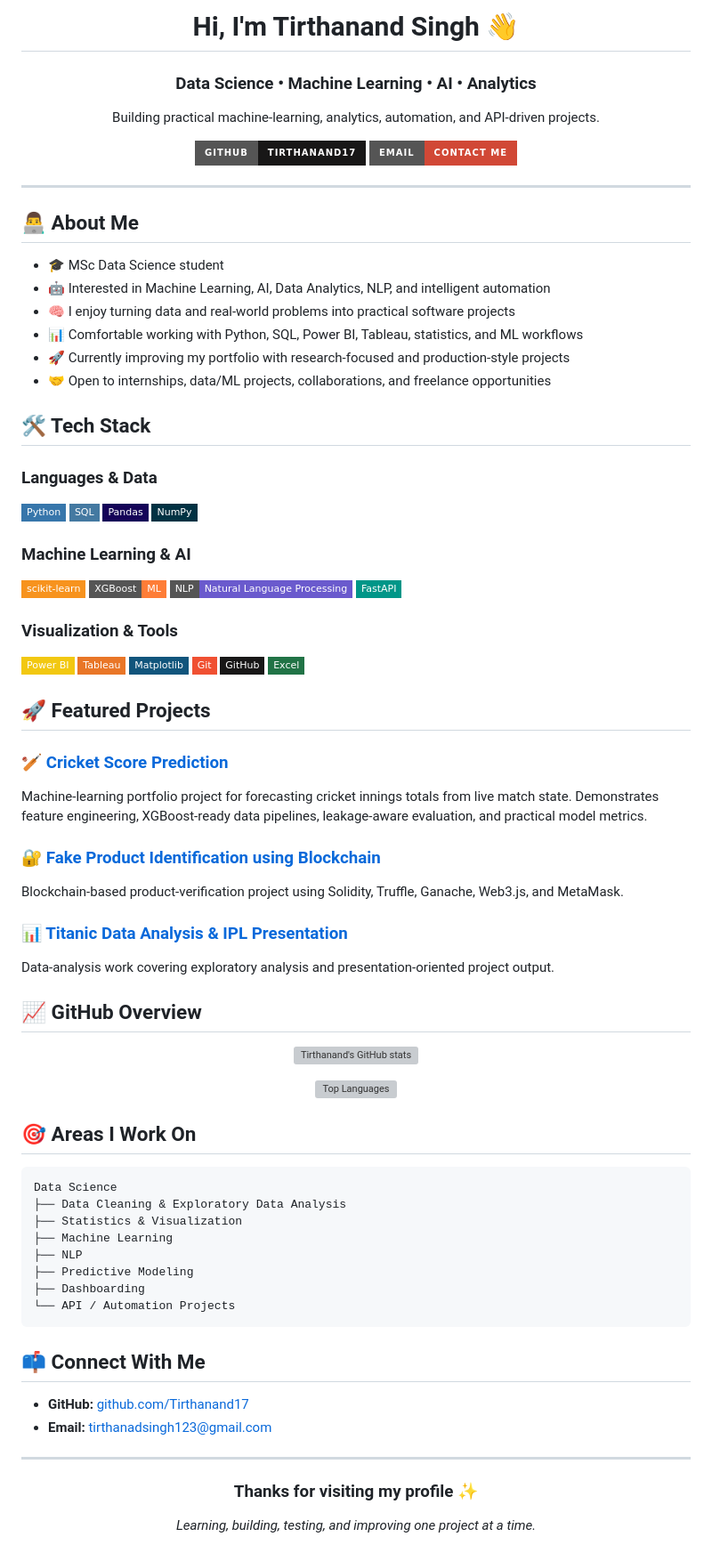
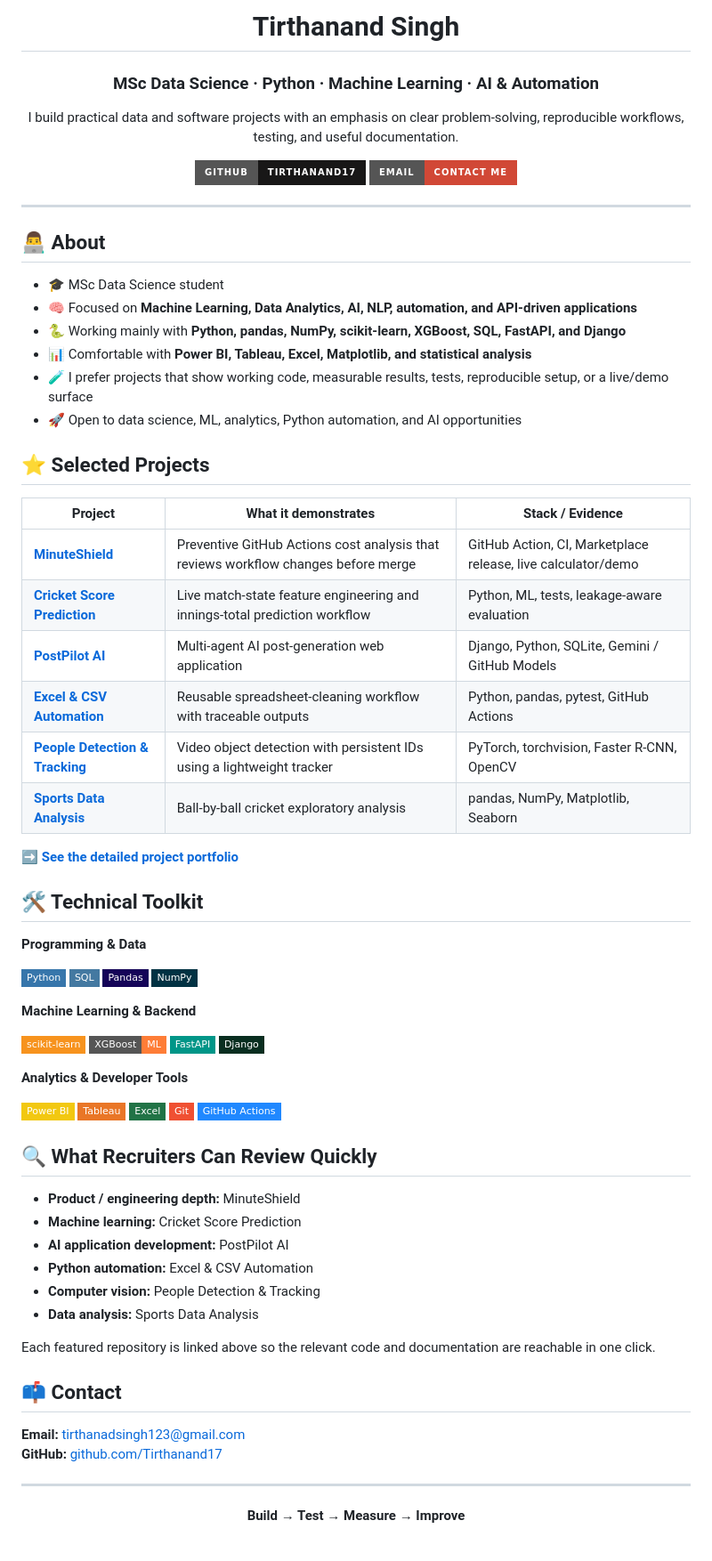
Before and after one commit to Tirthanand17/Tirthanand17, a Markdown page: README.md, the part around the change. Shown at 89% size. GitHub-like rendering; badges without logos; grey boxes are pictures that could not be loaded.

Commit message:
docs: refocus profile for recruiters

````diff
--- a/README.md
+++ b/README.md
@@ -1,10 +1,10 @@
 <div align="center">
 
-# Hi, I'm Tirthanand Singh 👋
+# Tirthanand Singh
 
-### Data Science • Machine Learning • AI • Analytics
+### MSc Data Science · Python · Machine Learning · AI & Automation
 
-Building practical machine-learning, analytics, automation, and API-driven projects.
+I build practical data and software projects with an emphasis on clear problem-solving, reproducible workflows, testing, and useful documentation.
 
 [![GitHub](https://img.shields.io/badge/GitHub-Tirthanand17-181717?style=for-the-badge&logo=github)](https://github.com/Tirthanand17)
 [![Email](https://img.shields.io/badge/Email-Contact_Me-D14836?style=for-the-badge&logo=gmail&logoColor=white)](mailto:tirthanadsingh123@gmail.com)
@@ -13,88 +13,72 @@ Building practical machine-learning, analytics, automation, and API-driven proje
 
 ---
 
-## 👨‍💻 About Me
+## 👨‍💻 About
 
 - 🎓 MSc Data Science student
-- 🤖 Interested in Machine Learning, AI, Data Analytics, NLP, and intelligent automation
-- 🧠 I enjoy turning data and real-world problems into practical software projects
-- 📊 Comfortable working with Python, SQL, Power BI, Tableau, statistics, and ML workflows
-- 🚀 Currently improving my portfolio with research-focused and production-style projects
-- 🤝 Open to internships, data/ML projects, collaborations, and freelance opportunities
+- 🧠 Focused on **Machine Learning, Data Analytics, AI, NLP, automation, and API-driven applications**
+- 🐍 Working mainly with **Python, pandas, NumPy, scikit-learn, XGBoost, SQL, FastAPI, and Django**
+- 📊 Comfortable with **Power BI, Tableau, Excel, Matplotlib, and statistical analysis**
+- 🧪 I prefer projects that show working code, measurable results, tests, reproducible setup, or a live/demo surface
+- 🚀 Open to data science, ML, analytics, Python automation, and AI opportunities
 
-## 🛠️ Tech Stack
+## ⭐ Selected Projects
 
-### Languages & Data
+| Project | What it demonstrates | Stack / Evidence |
+|---|---|---|
+| **[MinuteShield](https://github.com/Tirthanand17/MinuteShield)** | Preventive GitHub Actions cost analysis that reviews workflow changes before merge | GitHub Action, CI, Marketplace release, live calculator/demo |
+| **[Cricket Score Prediction](https://github.com/Tirthanand17/Cricket-Score-Prediction)** | Live match-state feature engineering and innings-total prediction workflow | Python, ML, tests, leakage-aware evaluation |
+| **[PostPilot AI](https://github.com/Tirthanand17/automationproject)** | Multi-agent AI post-generation web application | Django, Python, SQLite, Gemini / GitHub Models |
+| **[Excel & CSV Automation](https://github.com/Tirthanand17/excel-csv-python-automation-demo)** | Reusable spreadsheet-cleaning workflow with traceable outputs | Python, pandas, pytest, GitHub Actions |
+| **[People Detection & Tracking](https://github.com/Tirthanand17/People-Detector-and-uniqe-id)** | Video object detection with persistent IDs using a lightweight tracker | PyTorch, torchvision, Faster R-CNN, OpenCV |
+| **[Sports Data Analysis](https://github.com/Tirthanand17/task4)** | Ball-by-ball cricket exploratory analysis | pandas, NumPy, Matplotlib, Seaborn |
+
+➡️ **[See the detailed project portfolio](PROJECTS.md)**
+
+## 🛠️ Technical Toolkit
+
+**Programming & Data**
 
 ![Python](https://img.shields.io/badge/Python-3776AB?style=flat-square&logo=python&logoColor=white)
 ![SQL](https://img.shields.io/badge/SQL-4479A1?style=flat-square&logo=mysql&logoColor=white)
 ![Pandas](https://img.shields.io/badge/Pandas-150458?style=flat-square&logo=pandas&logoColor=white)
 ![NumPy](https://img.shields.io/badge/NumPy-013243?style=flat-square&logo=numpy&logoColor=white)
 
-### Machine Learning & AI
+**Machine Learning & Backend**
 
 ![scikit-learn](https://img.shields.io/badge/scikit--learn-F7931E?style=flat-square&logo=scikitlearn&logoColor=white)
 ![XGBoost](https://img.shields.io/badge/XGBoost-ML-orange?style=flat-square)
-![NLP](https://img.shields.io/badge/NLP-Natural_Language_Processing-6A5ACD?style=flat-square)
 ![FastAPI](https://img.shields.io/badge/FastAPI-009688?style=flat-square&logo=fastapi&logoColor=white)
+![Django](https://img.shields.io/badge/Django-092E20?style=flat-square&logo=django&logoColor=white)
 
-### Visualization & Tools
+**Analytics & Developer Tools**
 
 ![Power BI](https://img.shields.io/badge/Power_BI-F2C811?style=flat-square&logo=powerbi&logoColor=black)
 ![Tableau](https://img.shields.io/badge/Tableau-E97627?style=flat-square&logo=tableau&logoColor=white)
-![Matplotlib](https://img.shields.io/badge/Matplotlib-11557C?style=flat-square)
+![Excel](https://img.shields.io/badge/Excel-217346?style=flat-square&logo=microsoftexcel&logoColor=white)
 ![Git](https://img.shields.io/badge/Git-F05032?style=flat-square&logo=git&logoColor=white)
-![GitHub](https://img.shields.io/badge/GitHub-181717?style=flat-square&logo=github&logoColor=white)
-![Excel](https://img.shields.io/badge/Excel-217346?style=flat-square&logo=microsoftexcel&logoColor=white)
+![GitHub Actions](https://img.shields.io/badge/GitHub_Actions-2088FF?style=flat-square&logo=githubactions&logoColor=white)
 
-## 🚀 Featured Projects
+## 🔍 What Recruiters Can Review Quickly
 
-### 🏏 [Cricket Score Prediction](https://github.com/Tirthanand17/Cricket-Score-Prediction)
+- **Product / engineering depth:** MinuteShield
+- **Machine learning:** Cricket Score Prediction
+- **AI application development:** PostPilot AI
+- **Python automation:** Excel & CSV Automation
+- **Computer vision:** People Detection & Tracking
+- **Data analysis:** Sports Data Analysis
 
-Machine-learning portfolio project for forecasting cricket innings totals from live match state. Demonstrates feature engineering, XGBoost-ready data pipelines, leakage-aware evaluation, and practical model metrics.
+Each featured repository is linked above so the relevant code and documentation are reachable in one click.
 
-### 🔐 [Fake Product Identification using Blockchain](https://github.com/Tirthanand17/Fake-Product-Identification)
+## 📫 Contact
 
-Blockchain-based product-verification project using Solidity, Truffle, Ganache, Web3.js, and MetaMask.
-
-### 📊 [Titanic Data Analysis & IPL Presentation](https://github.com/Tirthanand17/TITANIC-Data-Analysis-IPL-PPT)
-
-Data-analysis work covering exploratory analysis and presentation-oriented project output.
-
-## 📈 GitHub Overview
-
-<div align="center">
-
-![Tirthanand's GitHub stats](https://github-readme-stats.vercel.app/api?username=Tirthanand17&show_icons=true&hide_border=true&rank_icon=github)
-
-![Top Languages](https://github-readme-stats.vercel.app/api/top-langs/?username=Tirthanand17&layout=compact&hide_border=true)
-
-</div>
-
-## 🎯 Areas I Work On
-
-```text
-Data Science
-├── Data Cleaning & Exploratory Data Analysis
-├── Statistics & Visualization
-├── Machine Learning
-├── NLP
-├── Predictive Modeling
-├── Dashboarding
-└── API / Automation Projects
-```
-
-## 📫 Connect With Me
-
-- **GitHub:** [github.com/Tirthanand17](https://github.com/Tirthanand17)
-- **Email:** [tirthanadsingh123@gmail.com](mailto:tirthanadsingh123@gmail.com)
+**Email:** [tirthanadsingh123@gmail.com](mailto:tirthanadsingh123@gmail.com)
+**GitHub:** [github.com/Tirthanand17](https://github.com/Tirthanand17)
 
 ---
 
 <div align="center">
 
-### Thanks for visiting my profile ✨
-
-*Learning, building, testing, and improving one project at a time.*
+**Build → Test → Measure → Improve**
 
 </div>
````
